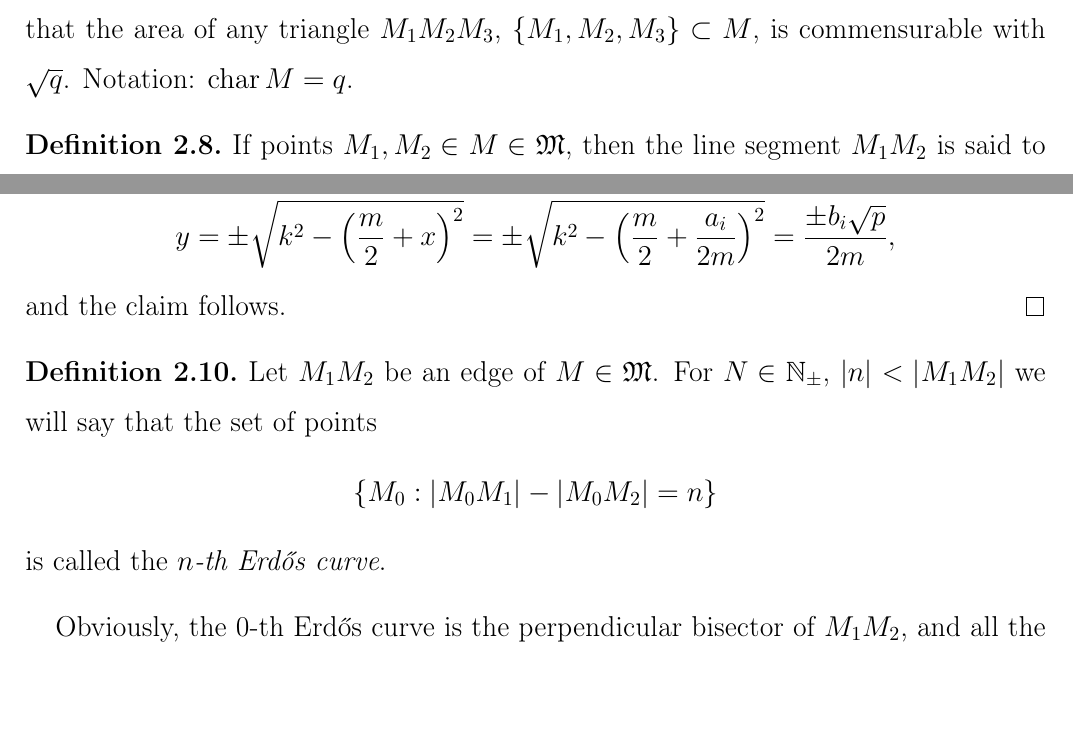
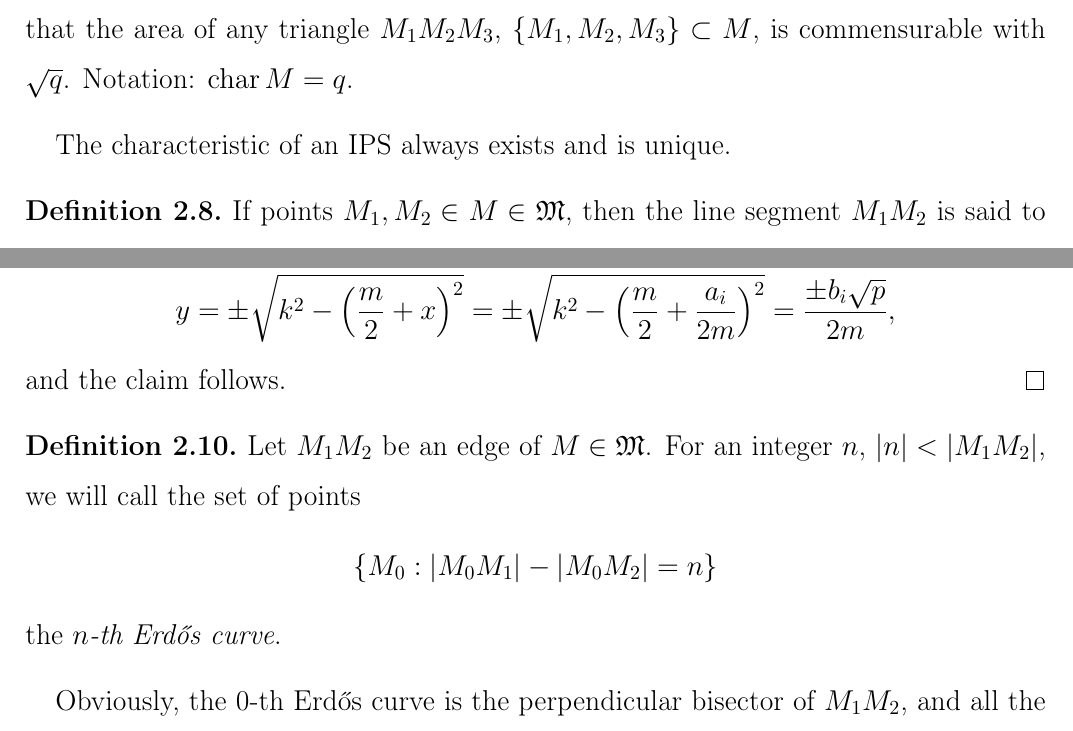
Before and after one commit to nickkolok/sct-statya, a LaTeX document (char-4k-bound/char-4k-bound.tex): two parts of pages 4 and 5 of 23, joined at a grey line, cut so that both start at the same text, the shorter picture padded with empty space. Compiled offline with pdfLaTeX.

Commit message:
[4k3] Fix two remarks from the Referee

```diff
--- a/char-4k-bound/char-4k-bound.tex
+++ b/char-4k-bound/char-4k-bound.tex
@@ -245,6 +245,7 @@ but the pair $(\sqrt2, \sqrt3)$ is not.
 	is commensurable with $\sqrt{q}$.
 	Notation: $\chr M = q$.
 \end{definition}
+The characteristic of an IPS always exists and is unique.
 
 \begin{definition}
 	If points $M_1, M_2 \in M \in \mathfrak{M}$,
@@ -294,12 +295,12 @@ For the sake of completeness, we sketch the proof for the Grid Theorem below.
 
 \begin{definition}
 	Let $M_1 M_2$ be an edge of $M\in \mathfrak{M}$.
-	For $N\in\mathbb N_\pm$, $|n| < |M_1 M_2|$
-	we will say that the set of points
+	For an integer $n$, $|n| < |M_1 M_2|$,
+	we will call the set of points
 	\begin{equation}
 		\{M_0 : |M_0 M_1| - |M_0 M_2| = n\}
 	\end{equation}
-	is called the \emph{$n$-th Erdős curve}.
+	the \emph{$n$-th Erdős curve}.
 \end{definition}
 
 Obviously, the 0-th Erdős curve is the perpendicular bisector of $M_1 M_2$,
```
